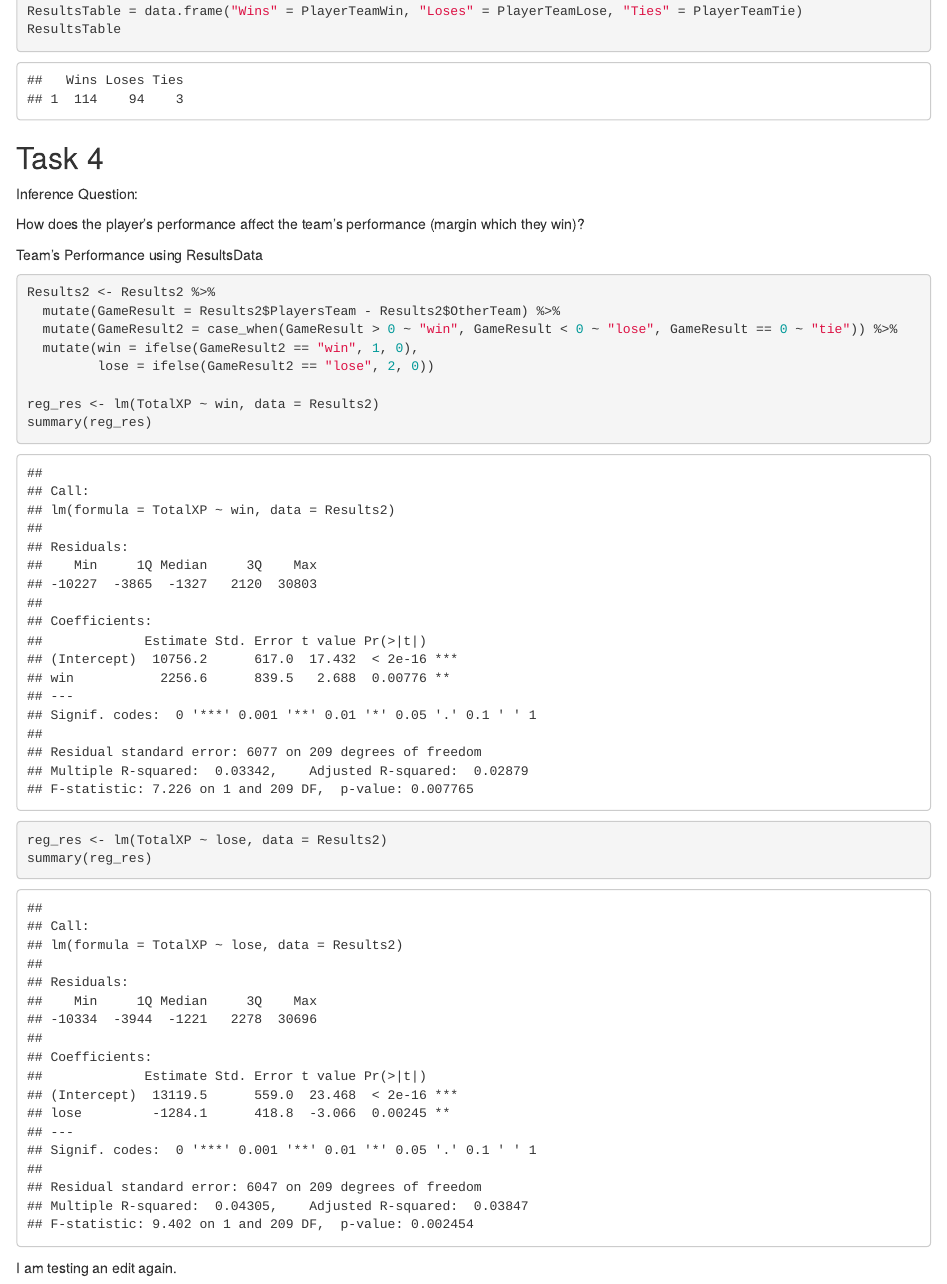
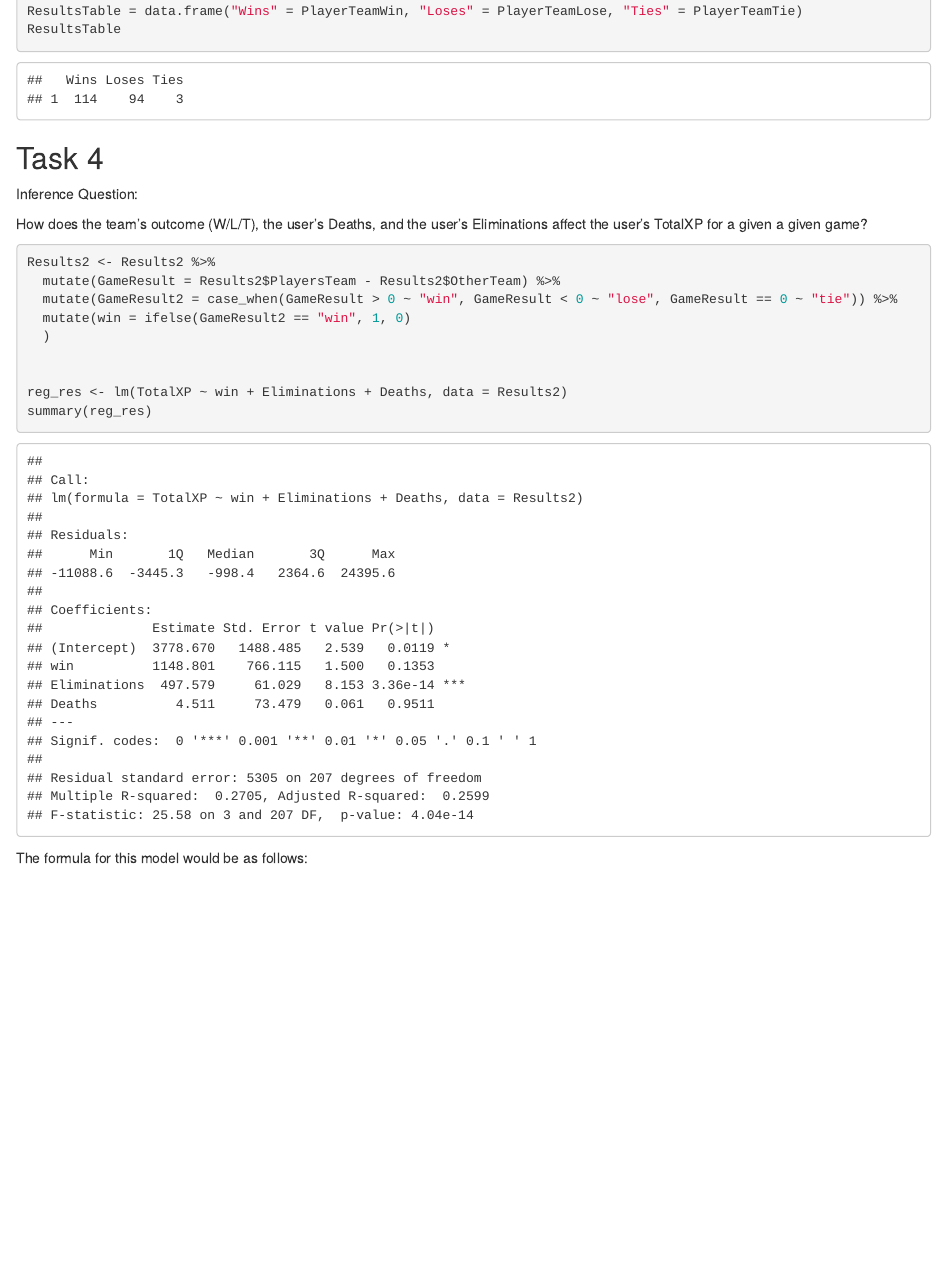
Before and after one commit to Cuthalion30/STAT380, an R Markdown document (KovscekWagner_MP2.Rmd): the page in a window 1100 px wide, from 13160 px down. Rendered offline with R 4.5, knitr and Pandoc, with nearby package versions.

Commit message:
Update lm model with variables Death and Elims

````diff
--- a/KovscekWagner_MP2.Rmd
+++ b/KovscekWagner_MP2.Rmd
@@ -356,20 +356,19 @@ ResultsTable
 ## Task 4
 Inference Question:
 
-How does the player's performance affect the team's performance (margin which they win)?
+How does the team's outcome (W/L/T), the user's Deaths, and the user's Eliminations affect the user's TotalXP for a given a given game?
 
-Team's Performance using ResultsData
 ```{r}
 Results2 <- Results2 %>%
   mutate(GameResult = Results2$PlayersTeam - Results2$OtherTeam) %>%
   mutate(GameResult2 = case_when(GameResult > 0 ~ "win", GameResult < 0 ~ "lose", GameResult == 0 ~ "tie")) %>%
-  mutate(win = ifelse(GameResult2 == "win", 1, 0),
-         lose = ifelse(GameResult2 == "lose", 2, 0))
+  mutate(win = ifelse(GameResult2 == "win", 1, 0)
+  )
 
-reg_res <- lm(TotalXP ~ win, data = Results2)
+
+reg_res <- lm(TotalXP ~ win + Eliminations + Deaths, data = Results2)
 summary(reg_res)
-reg_res <- lm(TotalXP ~ lose, data = Results2)
-summary(reg_res)
+
 ```
 
-I am testing an edit again.
+The formula for this model would be as follows:
````
